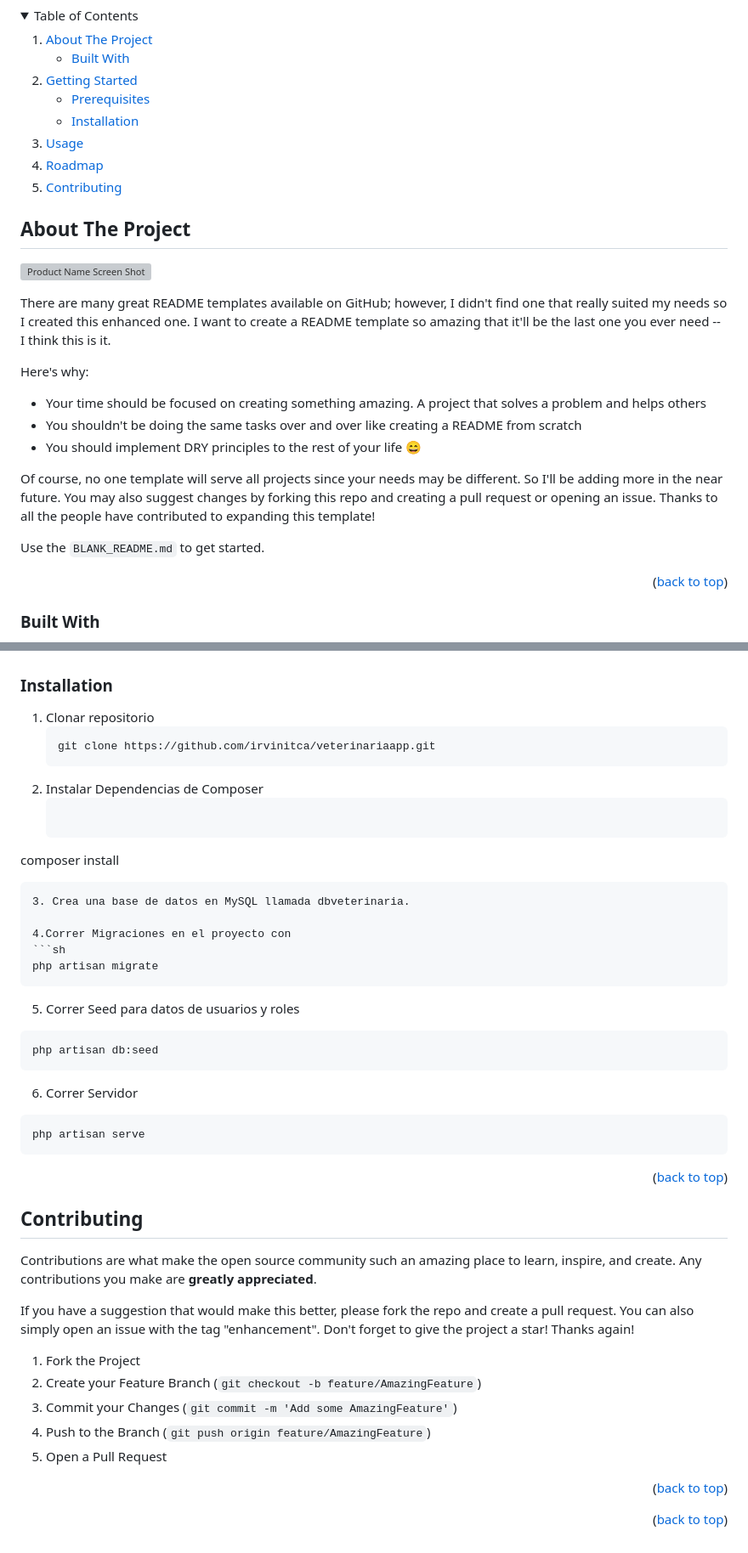
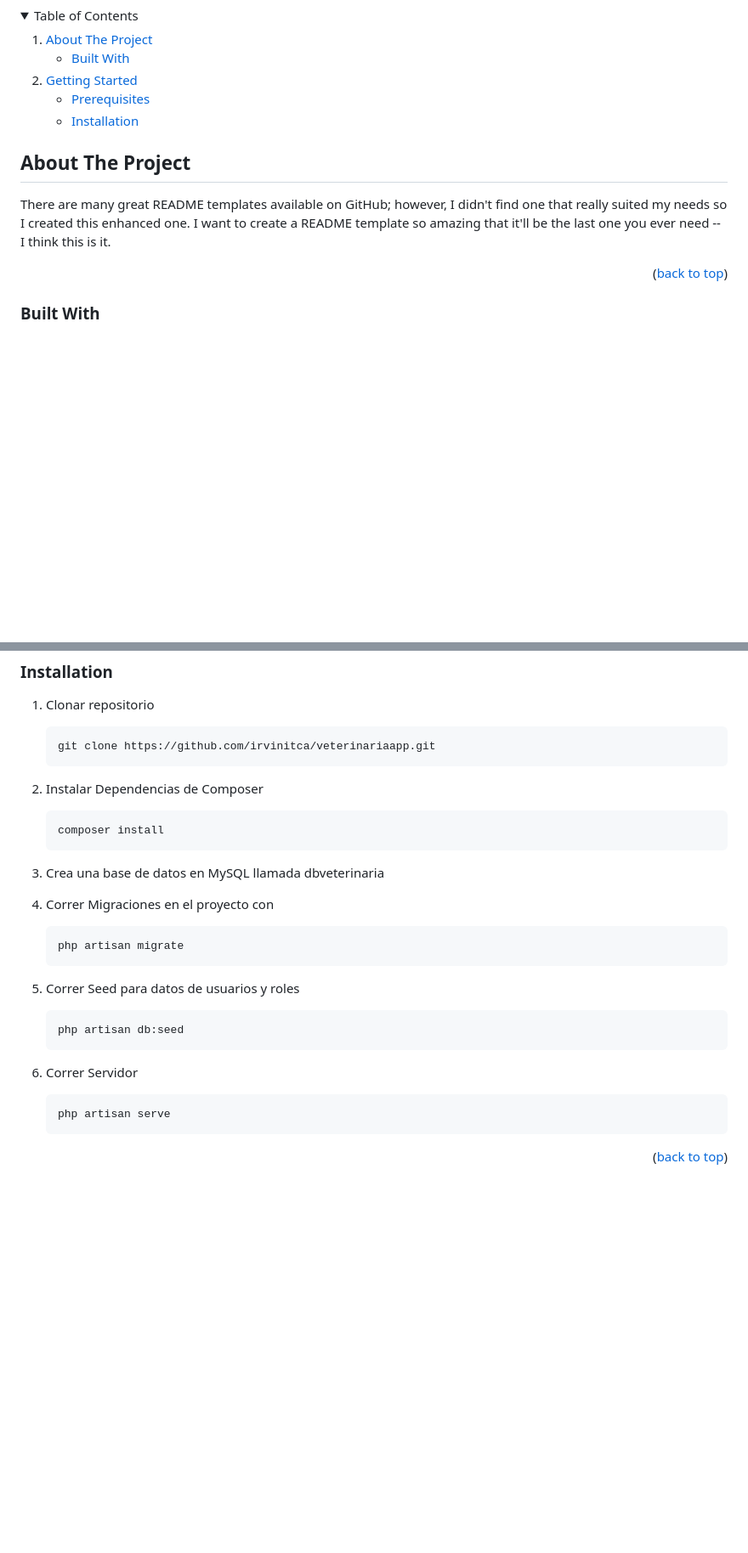
Before and after one commit to irvinitca/veterinariaapp, a Markdown page: README.md, 2 parts joined by grey strips. Shown at 85% size. GitHub-like rendering; folded sections open; blank space fills up the shorter version; grey boxes are pictures that could not be loaded.

Commit message:
readme configuracion

````diff
--- a/README.md
+++ b/README.md
@@ -63,9 +60,7 @@ Si encuentras algún problema durante la configuración o ejecución del proyect
         <li><a href="#installation">Installation</a></li>
       </ul>
     </li>
-    <li><a href="#usage">Usage</a></li>
-    <li><a href="#roadmap">Roadmap</a></li>
-    <li><a href="#contributing">Contributing</a></li>
+
 
   </ol>
 </details>
@@ -75,18 +70,9 @@ Si encuentras algún problema durante la configuración o ejecución del proyect
 <!-- ABOUT THE PROJECT -->
 ## About The Project
 
-[![Product Name Screen Shot][product-screenshot]](https://example.com)
 
 There are many great README templates available on GitHub; however, I didn't find one that really suited my needs so I created this enhanced one. I want to create a README template so amazing that it'll be the last one you ever need -- I think this is it.
 
-Here's why:
-* Your time should be focused on creating something amazing. A project that solves a problem and helps others
-* You shouldn't be doing the same tasks over and over like creating a README from scratch
-* You should implement DRY principles to the rest of your life :smile:
-
-Of course, no one template will serve all projects since your needs may be different. So I'll be adding more in the near future. You may also suggest changes by forking this repo and creating a pull request or opening an issue. Thanks to all the people have contributed to expanding this template!
-
-Use the `BLANK_README.md` to get started.
 
 <p align="right">(<a href="#readme-top">back to top</a>)</p>
 
@@ -127,22 +113,22 @@ MySQL
    ```
 2. Instalar Dependencias de Composer
    ```sh
-  composer install
+   composer install
    ```
-3. Crea una base de datos en MySQL llamada dbveterinaria.
+3. Crea una base de datos en MySQL llamada dbveterinaria
 
-4.Correr Migraciones en el proyecto con
-```sh
-php artisan migrate
-```
+4. Correr Migraciones en el proyecto con
+   ```sh
+   php artisan migrate
+   ```
 5. Correr Seed para datos de usuarios y roles
-```sh
-php artisan db:seed
-```
+   ```sh
+   php artisan db:seed
+   ```
 6. Correr Servidor
-```sh
-php artisan serve
-```
+   ```sh
+   php artisan serve
+   ```
 
 <p align="right">(<a href="#readme-top">back to top</a>)</p>
 
@@ -151,27 +137,11 @@ php artisan serve
 
 
 
-<!-- CONTRIBUTING -->
-## Contributing
-
-Contributions are what make the open source community such an amazing place to learn, inspire, and create. Any contributions you make are **greatly appreciated**.
-
-If you have a suggestion that would make this better, please fork the repo and create a pull request. You can also simply open an issue with the tag "enhancement".
-Don't forget to give the project a star! Thanks again!
-
-1. Fork the Project
-2. Create your Feature Branch (`git checkout -b feature/AmazingFeature`)
-3. Commit your Changes (`git commit -m 'Add some AmazingFeature'`)
-4. Push to the Branch (`git push origin feature/AmazingFeature`)
-5. Open a Pull Request
-
-<p align="right">(<a href="#readme-top">back to top</a>)</p>
 
 
 
 
 
-<p align="right">(<a href="#readme-top">back to top</a>)</p>
 
 
 
````
Also changed, not shown: other parts of README.md (+0 -3 lines).
